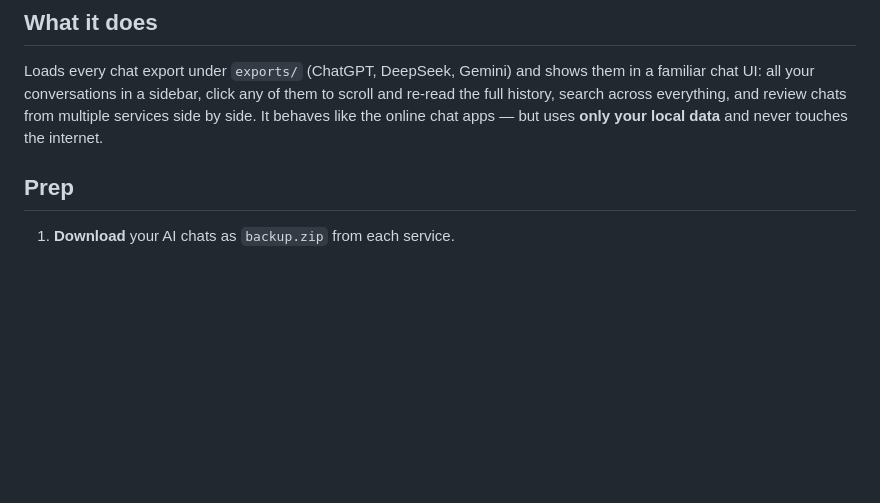
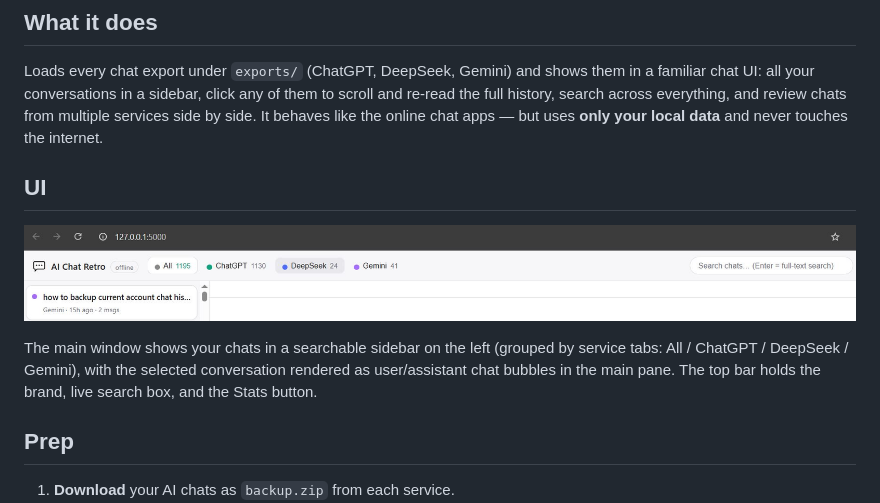
Before and after one commit to systems1/aichatretro, a Markdown page: Readme.md, the part around the change. Rendered like a GitHub page; blank space fills up the shorter version.

Commit message:
add UI screenshot

```diff
--- a/Readme.md
+++ b/Readme.md
@@ -8,6 +8,15 @@ Loads every chat export under `exports/` (ChatGPT, DeepSeek, Gemini) and shows t
 chat UI: all your conversations in a sidebar, click any of them to scroll and re-read the full
 history, search across everything, and review chats from multiple services side by side. It behaves
 like the online chat apps — but uses **only your local data** and never touches the internet.
+
+## UI
+
+![AI Chat Retro interface](txtdata/aichatretro-ui.JPG)
+
+The main window shows your chats in a searchable sidebar on the left (grouped by service tabs:
+All / ChatGPT / DeepSeek / Gemini), with the selected conversation rendered as user/assistant
+chat bubbles in the main pane. The top bar holds the brand, live search box, and the Stats
+button.
 
 ## Prep
 
```
